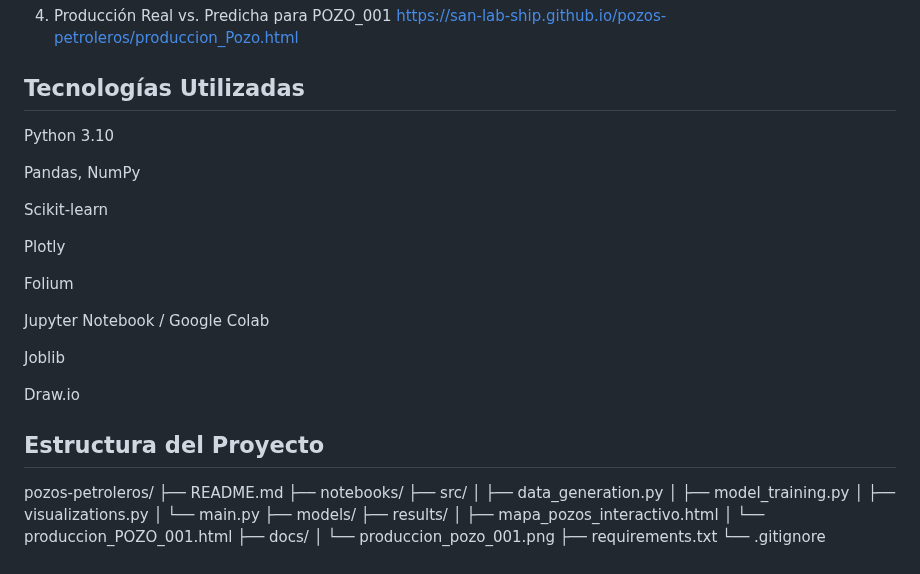
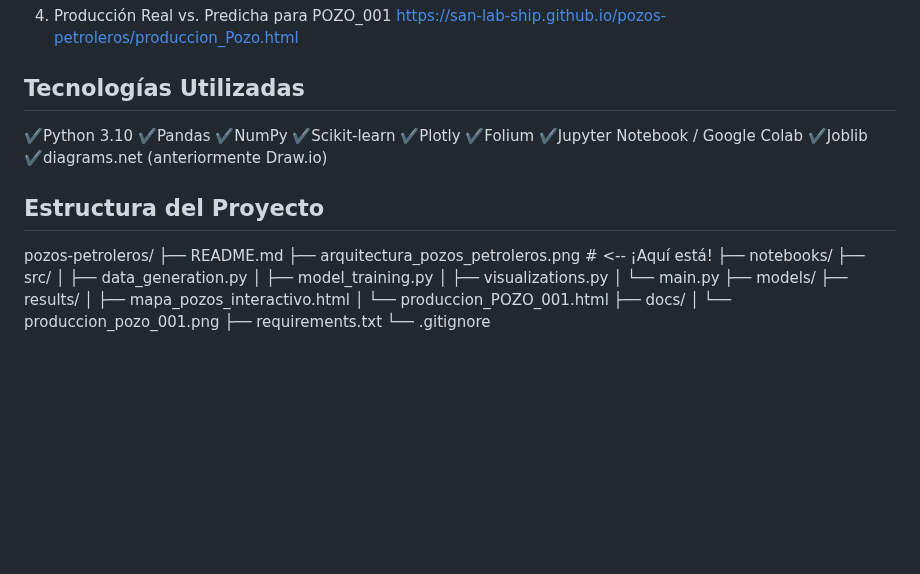
Before and after one commit to San-lab-ship/pozos-petroleros, a Markdown page: README.md, the part around the change. Rendered like a GitHub page; blank space fills up the shorter version.

```diff
--- a/README.md
+++ b/README.md
@@ -70,25 +70,23 @@ https://san-lab-ship.github.io/pozos-petroleros/mi_mapa_interactivo%20(1).html
 https://san-lab-ship.github.io/pozos-petroleros/produccion_Pozo.html
 
 ## Tecnologías Utilizadas
-Python 3.10
 
-Pandas, NumPy
+✔️Python 3.10
+✔️Pandas
+✔️NumPy
+✔️Scikit-learn
+✔️Plotly
+✔️Folium
+✔️Jupyter Notebook / Google Colab
+✔️Joblib
+✔️diagrams.net (anteriormente Draw.io)
 
-Scikit-learn
-
-Plotly
-
-Folium
-
-Jupyter Notebook / Google Colab
-
-Joblib
-
-Draw.io
 
 ## Estructura del Proyecto
+
 pozos-petroleros/
 ├── README.md
+├── arquitectura_pozos_petroleros.png  # <-- ¡Aquí está!
 ├── notebooks/
 ├── src/
 │   ├── data_generation.py
```
